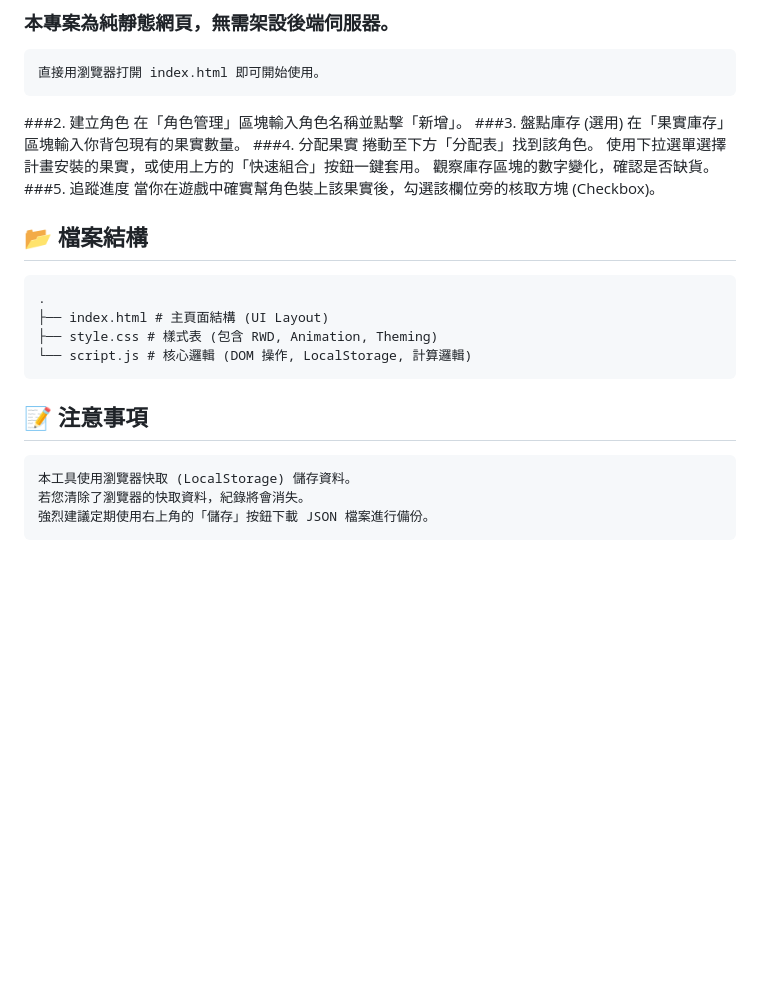
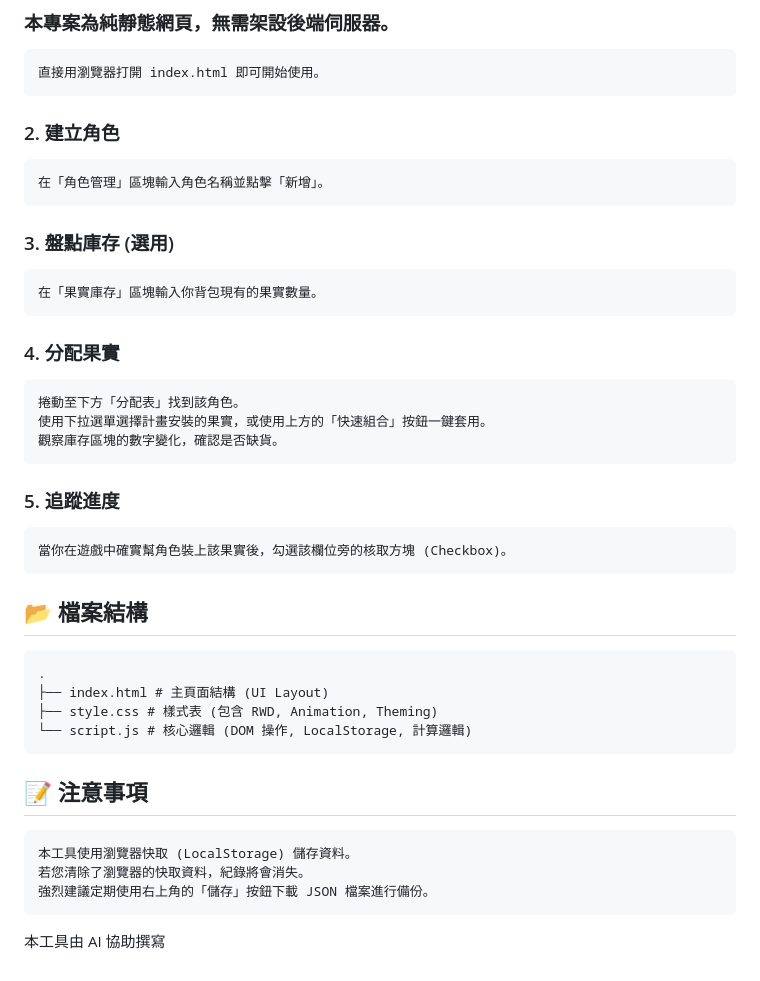
Before and after one commit to emily4027/monster-strike-fruit-assign, a Markdown page: README.md, the part around one of its changes. Drawn GitHub-style; blank space fills up the shorter version.

Commit message:
Fix markdown formatting in README.md

````diff
--- a/README.md
+++ b/README.md
@@ -78,15 +78,15 @@ JavaScript (Vanilla):
 ```
 直接用瀏覽器打開 index.html 即可開始使用。
 ```
-###2. 建立角色
+### 2. 建立角色
     在「角色管理」區塊輸入角色名稱並點擊「新增」。
-###3. 盤點庫存 (選用)
+### 3. 盤點庫存 (選用)
     在「果實庫存」區塊輸入你背包現有的果實數量。
-###4. 分配果實
+### 4. 分配果實
     捲動至下方「分配表」找到該角色。
     使用下拉選單選擇計畫安裝的果實，或使用上方的「快速組合」按鈕一鍵套用。
     觀察庫存區塊的數字變化，確認是否缺貨。
-###5. 追蹤進度
+### 5. 追蹤進度
     當你在遊戲中確實幫角色裝上該果實後，勾選該欄位旁的核取方塊 (Checkbox)。
 
 ## 📂 檔案結構
@@ -104,3 +104,5 @@ JavaScript (Vanilla):
 若您清除了瀏覽器的快取資料，紀錄將會消失。
 強烈建議定期使用右上角的「儲存」按鈕下載 JSON 檔案進行備份。
 ```
+
+本工具由 AI 協助撰寫
````
Also changed, not shown: other parts of README.md (+4 -4 lines).
